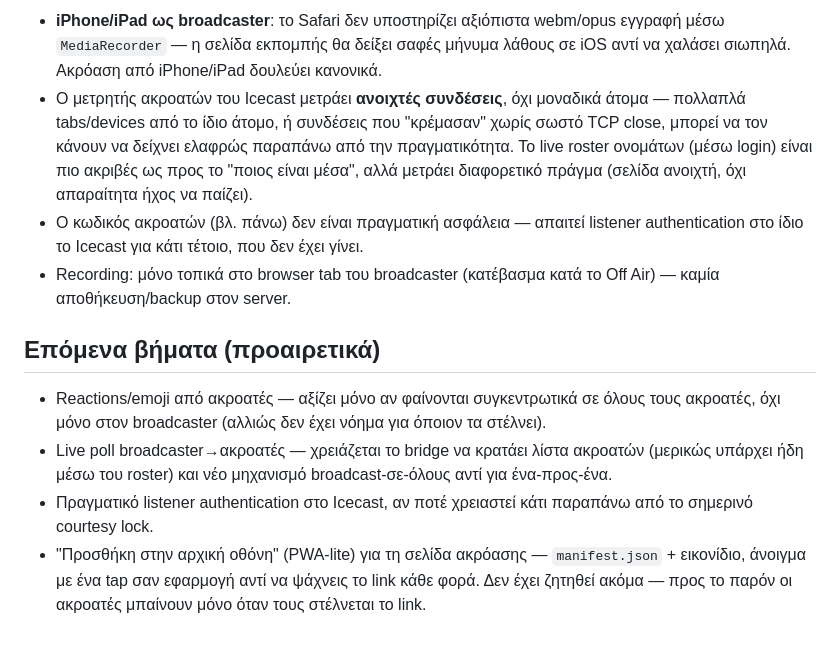
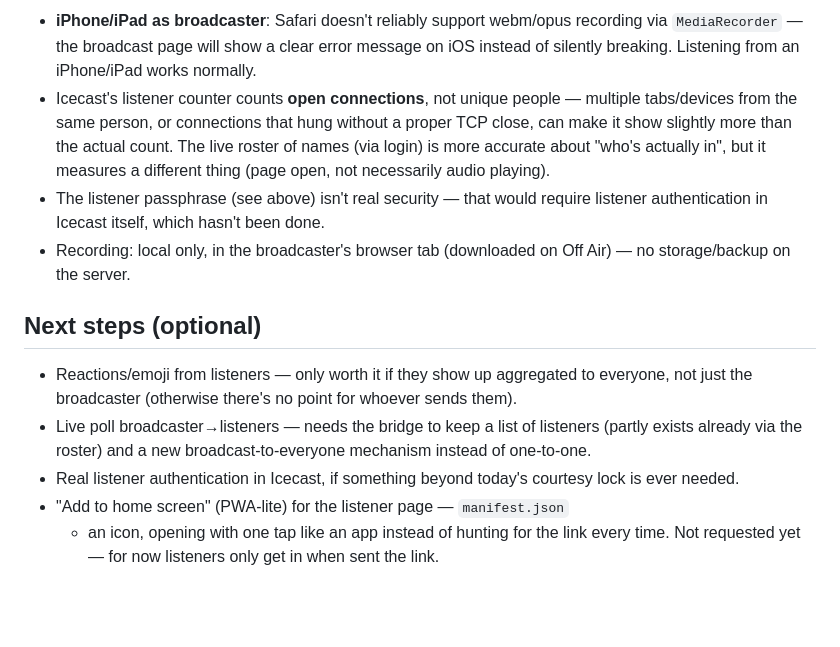
Before and after one commit to VaGlar/PirateRadio, a Markdown page: README.md, the part around one of its changes. Rendered like a GitHub page; blank space fills up the shorter version.

Commit message:
Translate README to English
Co-Authored-By: Claude Sonnet 5 <noreply@anthropic.com>
Claude-Session: https://claude.ai/code/session_016ET74gsSM2uqnNeTZi5V5G

```diff
--- a/README.md
+++ b/README.md
@@ -182,31 +177,31 @@ bridge URL `ws://localhost:3001`.
 
-- **iPhone/iPad ως broadcaster**: το Safari δεν υποστηρίζει αξιόπιστα
-  webm/opus εγγραφή μέσω `MediaRecorder` — η σελίδα εκπομπής θα δείξει σαφές
-  μήνυμα λάθους σε iOS αντί να χαλάσει σιωπηλά. Ακρόαση από iPhone/iPad
-  δουλεύει κανονικά.
-- Ο μετρητής ακροατών του Icecast μετράει **ανοιχτές συνδέσεις**, όχι
-  μοναδικά άτομα — πολλαπλά tabs/devices από το ίδιο άτομο, ή συνδέσεις
-  που "κρέμασαν" χωρίς σωστό TCP close, μπορεί να τον κάνουν να δείχνει
-  ελαφρώς παραπάνω από την πραγματικότητα. Το live roster ονομάτων (μέσω
-  login) είναι πιο ακριβές ως προς το "ποιος είναι μέσα", αλλά μετράει
-  διαφορετικό πράγμα (σελίδα ανοιχτή, όχι απαραίτητα ήχος να παίζει).
-- Ο κωδικός ακροατών (βλ. πάνω) δεν είναι πραγματική ασφάλεια — απαιτεί
-  listener authentication στο ίδιο το Icecast για κάτι τέτοιο, που δεν
-  έχει γίνει.
-- Recording: μόνο τοπικά στο browser tab του broadcaster (κατέβασμα κατά
-  το Off Air) — καμία αποθήκευση/backup στον server.
+- **iPhone/iPad as broadcaster**: Safari doesn't reliably support
+  webm/opus recording via `MediaRecorder` — the broadcast page will show a
+  clear error message on iOS instead of silently breaking. Listening from
+  an iPhone/iPad works normally.
+- Icecast's listener counter counts **open connections**, not unique
+  people — multiple tabs/devices from the same person, or connections that
+  hung without a proper TCP close, can make it show slightly more than the
+  actual count. The live roster of names (via login) is more accurate
+  about "who's actually in", but it measures a different thing (page open,
+  not necessarily audio playing).
+- The listener passphrase (see above) isn't real security — that would
+  require listener authentication in Icecast itself, which hasn't been
+  done.
+- Recording: local only, in the broadcaster's browser tab (downloaded on
+  Off Air) — no storage/backup on the server.
 
-## Επόμενα βήματα (προαιρετικά)
+## Next steps (optional)
 
-- Reactions/emoji από ακροατές — αξίζει μόνο αν φαίνονται συγκεντρωτικά σε
-  όλους τους ακροατές, όχι μόνο στον broadcaster (αλλιώς δεν έχει νόημα
-  για όποιον τα στέλνει).
-- Live poll broadcaster→ακροατές — χρειάζεται το bridge να κρατάει λίστα
-  ακροατών (μερικώς υπάρχει ήδη μέσω του roster) και νέο μηχανισμό
-  broadcast-σε-όλους αντί για ένα-προς-ένα.
-- Πραγματικό listener authentication στο Icecast, αν ποτέ χρειαστεί
-  κάτι παραπάνω από το σημερινό courtesy lock.
-- "Προσθήκη στην αρχική οθόνη" (PWA-lite) για τη σελίδα ακρόασης —
-  `manifest.json` + εικονίδιο, άνοιγμα με ένα tap σαν εφαρμογή αντί να
-  ψάχνεις το link κάθε φορά. Δεν έχει ζητηθεί ακόμα — προς το παρόν οι
-  ακροατές μπαίνουν μόνο όταν τους στέλνεται το link.
+- Reactions/emoji from listeners — only worth it if they show up
+  aggregated to everyone, not just the broadcaster (otherwise there's no
+  point for whoever sends them).
+- Live poll broadcaster→listeners — needs the bridge to keep a list of
+  listeners (partly exists already via the roster) and a new
+  broadcast-to-everyone mechanism instead of one-to-one.
+- Real listener authentication in Icecast, if something beyond today's
+  courtesy lock is ever needed.
+- "Add to home screen" (PWA-lite) for the listener page — `manifest.json`
+  + an icon, opening with one tap like an app instead of hunting for the
+  link every time. Not requested yet — for now listeners only get in when
+  sent the link.
```
Also changed, not shown: other parts of README.md (+135 -140 lines).
